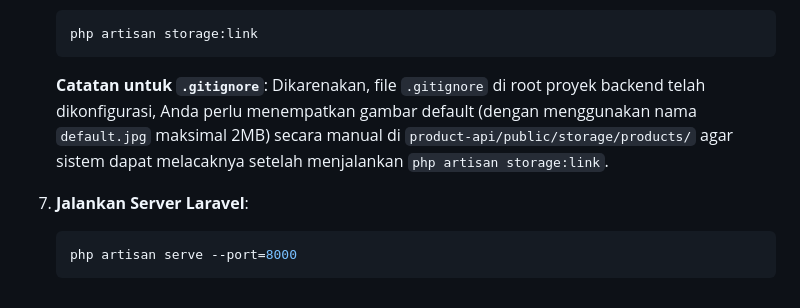
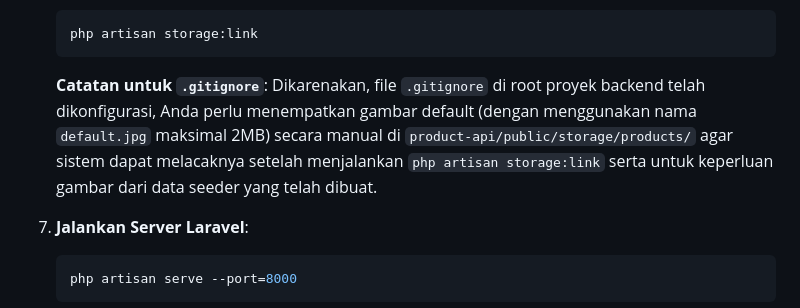
Before and after one commit to RaihanFazzaufaR/product-laravel, a Markdown page: README.md, the part around the change. Drawn GitHub-style.

````diff
--- a/README.md
+++ b/README.md
@@ -98,7 +98,7 @@ Ikuti langkah-langkah di bawah ini untuk mengatur dan menjalankan proyek di ling
     ```bash
     php artisan storage:link
     ```
-    **Catatan untuk `.gitignore`**: Dikarenakan, file `.gitignore` di root proyek backend telah dikonfigurasi, Anda perlu menempatkan gambar default (dengan menggunakan nama `default.jpg` maksimal 2MB) secara manual di `product-api/public/storage/products/` agar sistem dapat melacaknya setelah menjalankan `php artisan storage:link`.
+    **Catatan untuk `.gitignore`**: Dikarenakan, file `.gitignore` di root proyek backend telah dikonfigurasi, Anda perlu menempatkan gambar default (dengan menggunakan nama `default.jpg` maksimal 2MB) secara manual di `product-api/public/storage/products/` agar sistem dapat melacaknya setelah menjalankan `php artisan storage:link` serta untuk keperluan gambar dari data seeder yang telah dibuat.
 
 7.  **Jalankan Server Laravel**:
     ```bash
````
